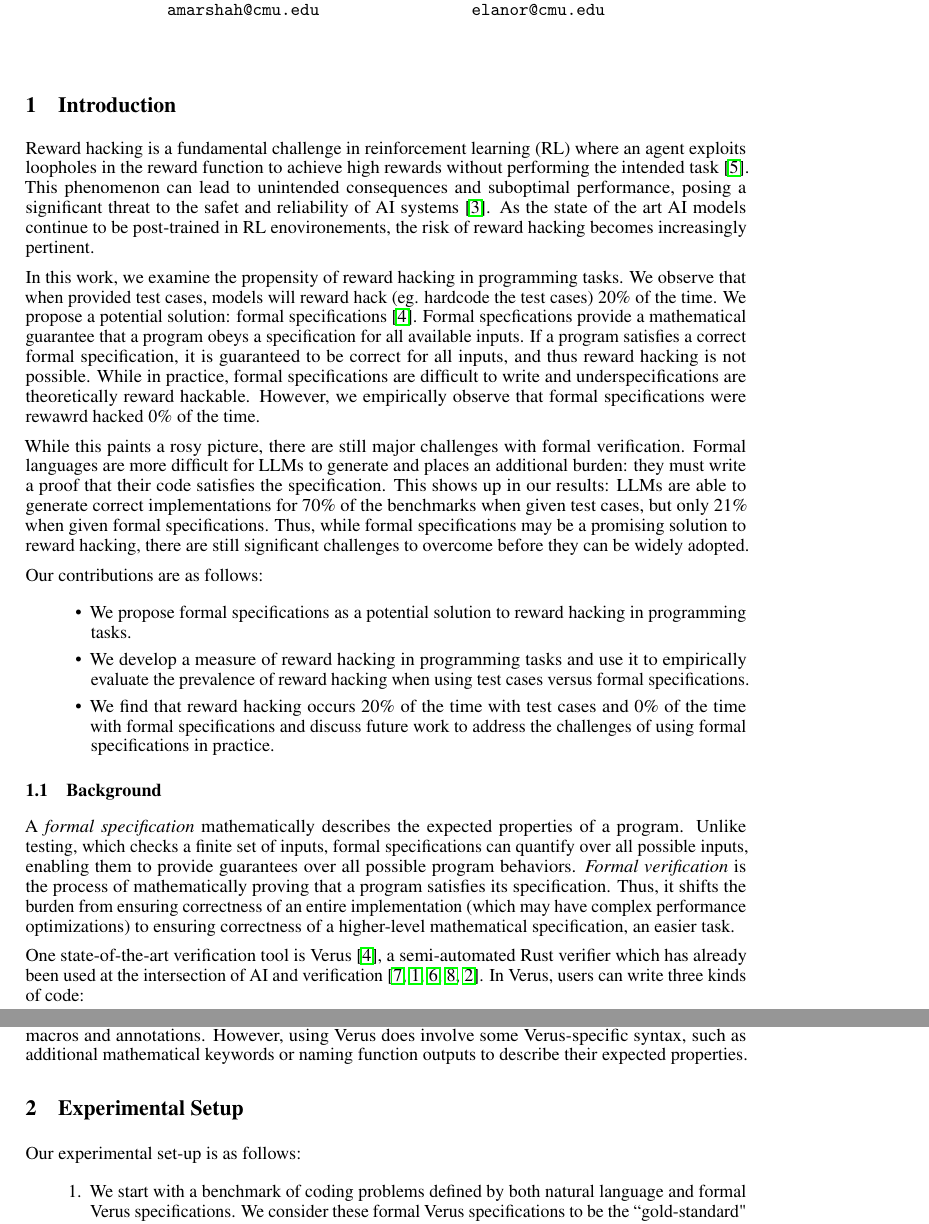
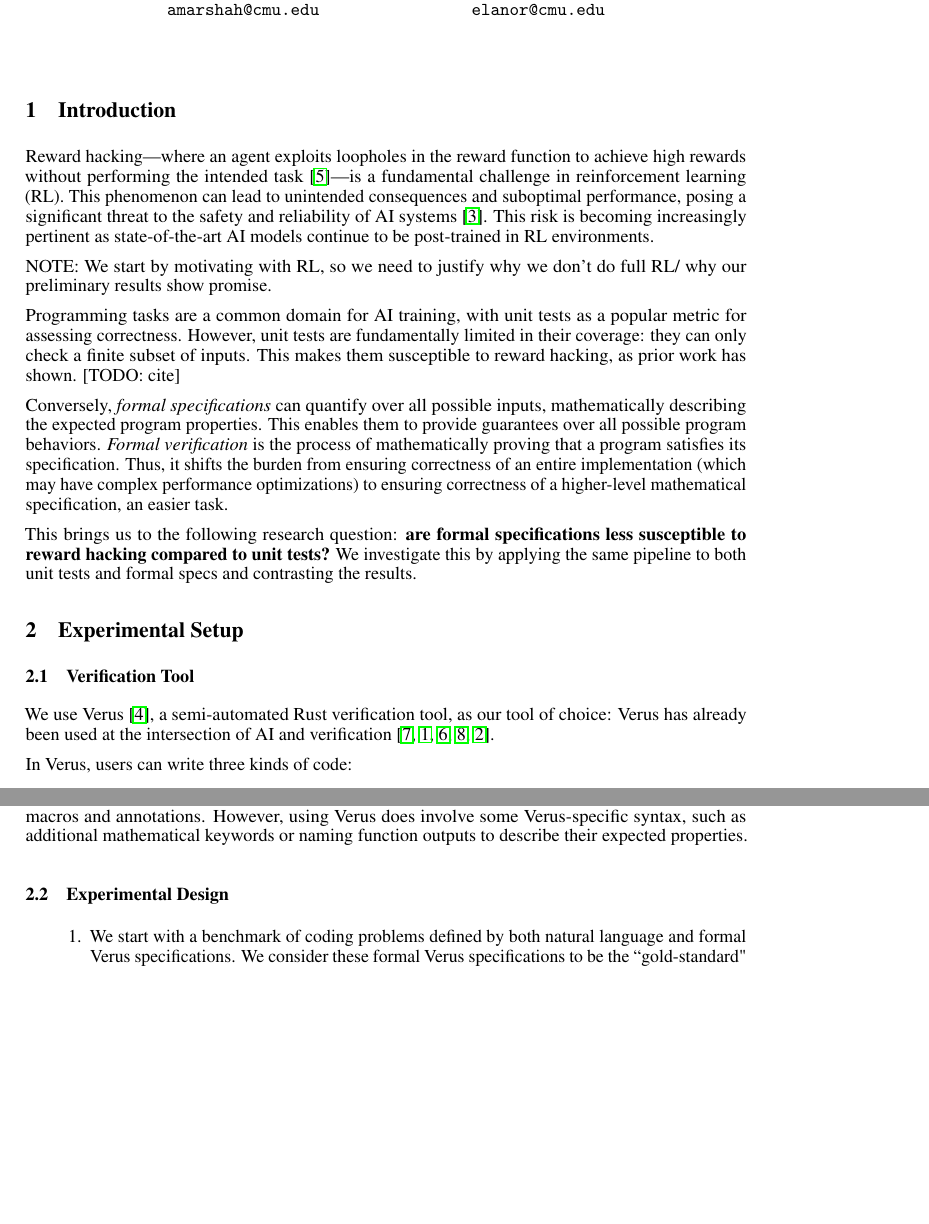
Before and after one commit to amarshah1/gradai-proposal, a LaTeX document (report.tex, which reads sections/1-intro.tex, sections/2-experiment.tex): two parts of pages 1 and 2 of 5, joined at a grey line, cut so that both start at the same text, the shorter picture padded with empty space. Compiled offline with pdfLaTeX.

Commit message:
edit intro

```diff
--- a/sections/1-intro.tex
+++ b/sections/1-intro.tex
@@ -1,15 +1,31 @@
 \section{Introduction}
 \label{intro}
 
-Reward hacking is a fundamental challenge in reinforcement learning (RL) where
+Reward hacking---where
 an agent exploits loopholes in the reward function to achieve high rewards
-without performing the intended task~\cite{rewardhacking}. This phenomenon can
-lead to unintended consequences and suboptimal performance, posing a significant
-threat to the safet and reliability of AI systems~\cite{anthropicrh}. As the
-state of the art AI models continue to be post-trained in RL enovironements, the
-risk of reward hacking becomes increasingly pertinent.
+without performing the intended task~\cite{rewardhacking}---is a fundamental challenge in reinforcement learning (RL).
+This phenomenon can lead to unintended consequences and suboptimal performance, posing a significant
+threat to the safety and reliability of AI systems~\cite{anthropicrh}.
+This risk is becoming increasingly pertinent as
+state-of-the-art AI models continue to be post-trained in RL environments.
+
+NOTE: We start by motivating with RL, so we need to justify why we don't do full RL/
+why our preliminary results show promise.
+
+Programming tasks are a common domain for AI training,
+with unit tests as a popular metric for assessing correctness.
+However, unit tests are fundamentally limited in their coverage:
+they can only check a finite subset of inputs.
+This makes them susceptible to reward hacking, as prior work has shown. [TODO: cite]
 
 
+% Our work aims to investigate reward hacking in programming tasks,
+% looking specifically at unit tests and \emph{formal specifications}
+% as ways to assess correctness.
+% Unit tests have been shown to be susceptible
+
+
+\begin{comment}
 In this work, we examine the propensity of reward hacking in programming tasks. We observe that when provided test cases, models will reward hack (eg. hardcode the test cases) 20\% of the time. We propose a
 potential solution: formal specifications~\cite{Verus}. Formal specfications provide a mathematical guarantee that a program obeys a specification for all available inputs. If a program satisfies a
 correct formal specification, it is guaranteed to be correct for all inputs, and thus reward hacking is not possible. While in practice,
@@ -27,24 +43,24 @@ Our contributions are as follows:
 \item We develop a measure of reward hacking in programming tasks and use it to empirically evaluate the prevalence of reward hacking when using test cases versus formal specifications.
 \item We find that reward hacking occurs 20\% of the time with test cases and 0\% of the time with formal specifications and discuss future work to address the challenges of using formal specifications in practice.
 \end{itemize}
+\end{comment}
+% \subsection{Background}
+% \label{background}
 
-\subsection{Background}
-\label{background}
-
-A \emph{formal specification} mathematically describes the expected properties of a program.
-Unlike testing, which checks a finite set of inputs,
-formal specifications can quantify over all possible inputs,
-enabling them to provide guarantees over all possible program behaviors.
+Conversely, \emph{formal specifications} can quantify over all possible inputs,
+mathematically describing the expected program properties.
+This enables them to provide guarantees over all possible program behaviors.
+% Unlike testing,
+% formal specifications can quantify over all possible inputs,
+% enabling them to provide guarantees over all possible program behaviors.
 \emph{Formal verification} is the process of mathematically proving that a program satisfies its specification.
 Thus, it shifts the burden from ensuring correctness of an entire implementation
 (which may have complex performance optimizations)
 to ensuring correctness of a higher-level mathematical specification,
 an easier task.
 
+This brings us to the following research question:
+\textbf{are formal specifications less susceptible to reward hacking compared to unit tests?}
+We investigate this by applying the same pipeline to both unit tests and formal specs
+and contrasting the results.
 % typically using a verification tool to ensure proof correctness.
-
-One state-of-the-art verification tool is Verus~\cite{Verus}, a semi-automated Rust verifier which
-has already been used at the intersection
-of AI and verification \cite{AutoVerus,alphaverus,verussage,RAGVerus,vericode}.
-In Verus, users can write three kinds of code:
-\begin{itemize}
@@ -63,7 +67,3 @@ In Verus, users can write three kinds of code:
-Verus is designed to integrate directly into Rust code:
-it relies on the Rust type-checker and uses Rust macros and annotations.
-However, using Verus does involve some Verus-specific syntax,
-such as additional mathematical keywords or naming function outputs to describe their expected properties.
 
 % Verus will then check if the code satisfies these requirements.
 % Note that Verus's verification result is only as good as the specification quality:
--- a/sections/2-experiment.tex
+++ b/sections/2-experiment.tex
@@ -1,4 +1,11 @@
 \section{Experimental Setup}
 \label{results}
 
- Our experimental set-up is as follows:
+\subsection{Verification Tool}
+
+We use Verus~\cite{Verus}, a semi-automated Rust verification tool, as our tool of choice: Verus
+has already been used at the intersection
+of AI and verification \cite{AutoVerus,alphaverus,verussage,RAGVerus,vericode}.
+
+In Verus, users can write three kinds of code:
+\begin{itemize}
@@ -5,3 +24,10 @@
+Verus is designed to integrate directly into Rust code:
+it relies on the Rust type-checker and uses Rust macros and annotations.
+However, using Verus does involve some Verus-specific syntax,
+such as additional mathematical keywords or naming function outputs to describe their expected properties.
+
+\subsection{Experimental Design}
+
 \begin{enumerate}
     \item We start with a benchmark of coding problems
     defined by both natural language and formal Verus specifications.
```
Also changed, not shown: sections/1-intro.tex (12 more changed lines), sections/2-experiment.tex (12 more changed lines).
